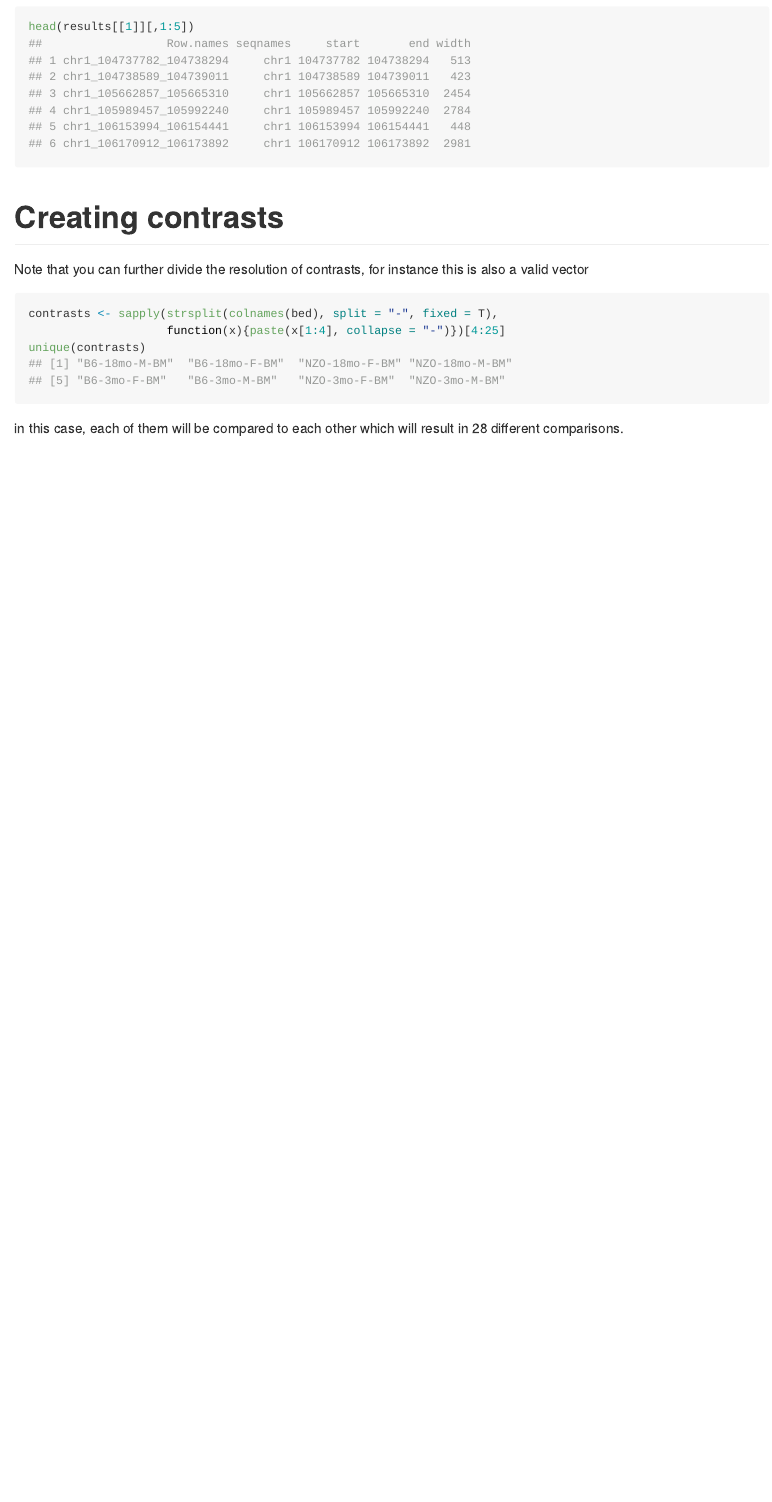
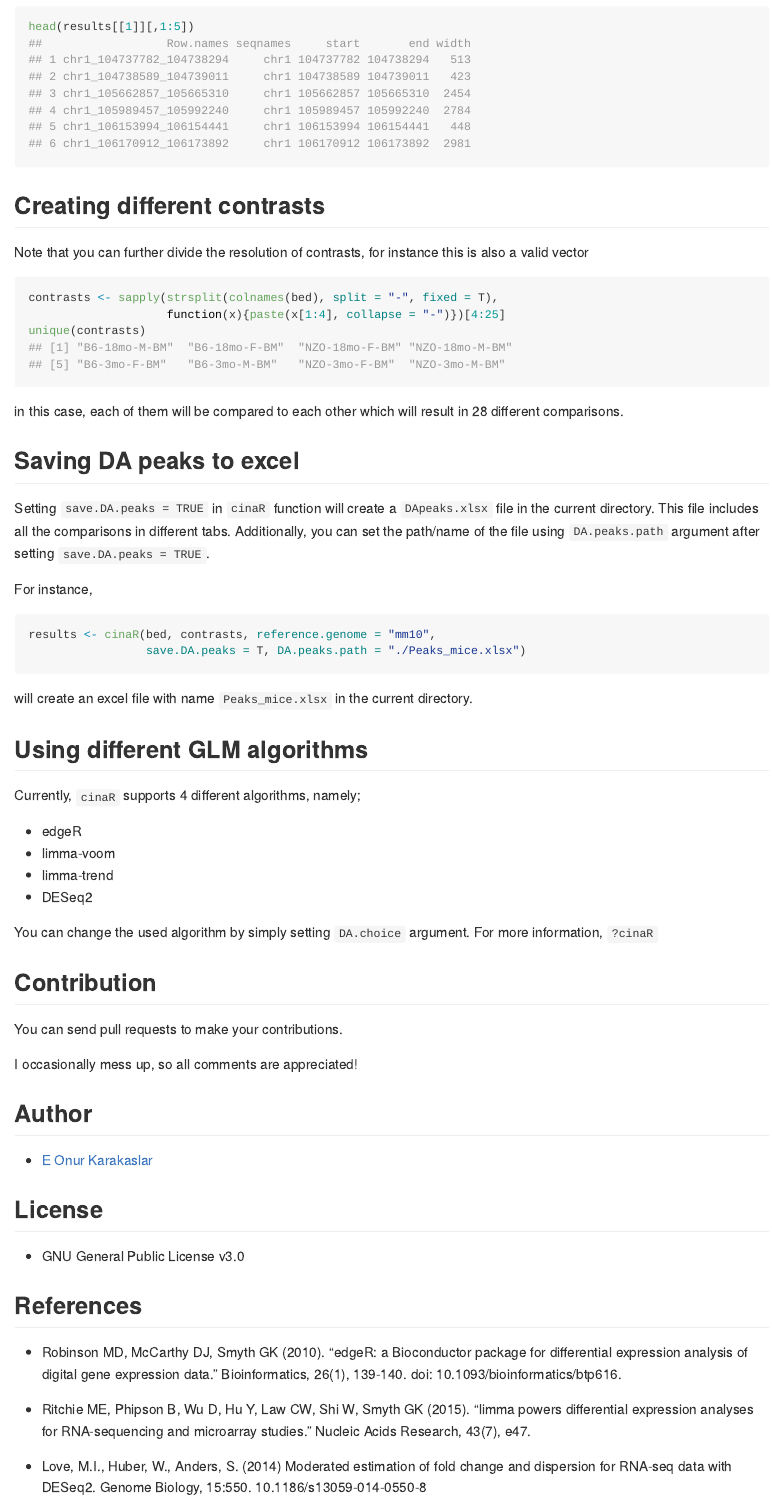
Before and after one commit to eonurk/cinaR, an R Markdown document (README.rmd): the page in a window 1100 px wide, from 1360 px down before the commit and from 1260 px down after it, so that both start at the same text. The pictures show the output file README.md that the author committed with the source, drawn offline in the style of GitHub.

Commit message:
Updated README  - added license, references, option descriptions  - removed warnings and messages

````diff
--- a/README.rmd
+++ b/README.rmd
@@ -56,7 +58,7 @@
 
 
 
-# Creating contrasts
+## Creating different contrasts
 
 Note that you can further divide the resolution of contrasts, for instance this
 is also a valid vector
@@ -67,3 +69,53 @@ unique(contrasts)
 ```
 in this case, each of them will be compared to each other which will result in
 28 different comparisons.
+
+## Saving DA peaks to excel
+
+Setting `save.DA.peaks = TRUE` in `cinaR` function will create a `DApeaks.xlsx` file
+in the current directory. This file includes all the comparisons in different tabs.
+Additionally, you can set the path/name of the file using
+`DA.peaks.path` argument after setting `save.DA.peaks = TRUE`.
+
+For instance,
+
+```{r eval=FALSE}
+results <- cinaR(bed, contrasts, reference.genome = "mm10",
+                 save.DA.peaks = T, DA.peaks.path = "./Peaks_mice.xlsx")
+```
+
+will create an excel file with name `Peaks_mice.xlsx` in the current directory.
+
+## Using different GLM algorithms
+Currently, `cinaR` supports 4 different algorithms, namely;
+
+- edgeR
+- limma-voom
+- limma-trend
+- DESeq2
+
+You can change the used algorithm by simply setting `DA.choice` argument.
+For more information, `?cinaR`
+
+
+## Contribution
+
+You can send pull requests to make your contributions.
+
+I occasionally mess up, so all comments are appreciated!
+
+
+## Author
+
+- [E Onur Karakaslar](https://eonurk.github.io)
+
+## License
+
+- GNU General Public License v3.0
+
+## References
+
+- Robinson MD, McCarthy DJ, Smyth GK (2010). “edgeR: a Bioconductor package for differential expression analysis of digital gene expression data.” Bioinformatics, 26(1), 139-140. doi: 10.1093/bioinformatics/btp616.
+
+- Ritchie ME, Phipson B, Wu D, Hu Y, Law CW, Shi W, Smyth GK (2015). “limma powers differential expression analyses for RNA-sequencing and microarray studies.” Nucleic Acids Research, 43(7), e47.
+- Love, M.I., Huber, W., Anders, S. (2014) Moderated estimation of fold change and dispersion for RNA-seq data with DESeq2. Genome Biology, 15:550. 10.1186/s13059-014-0550-8
````
Also changed, not shown: README.md, README.rmd (6 more changed lines).
